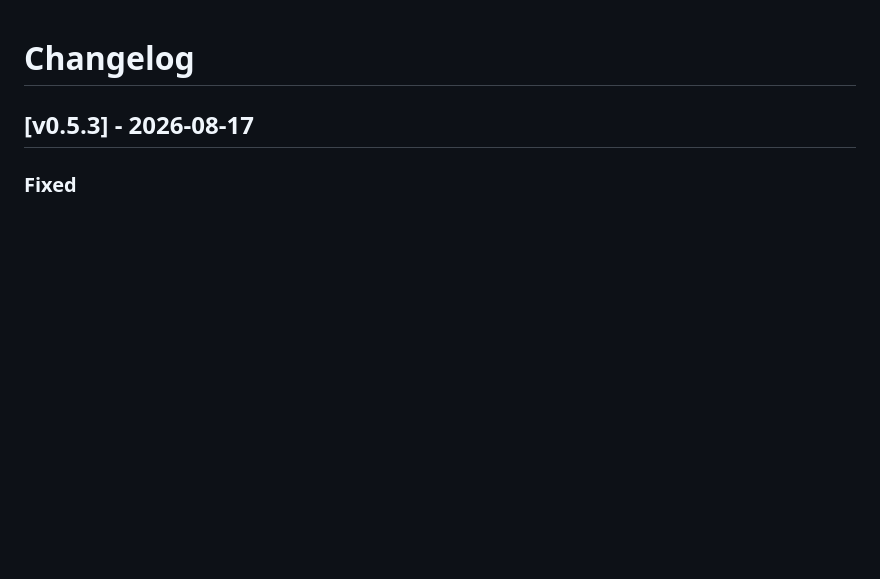
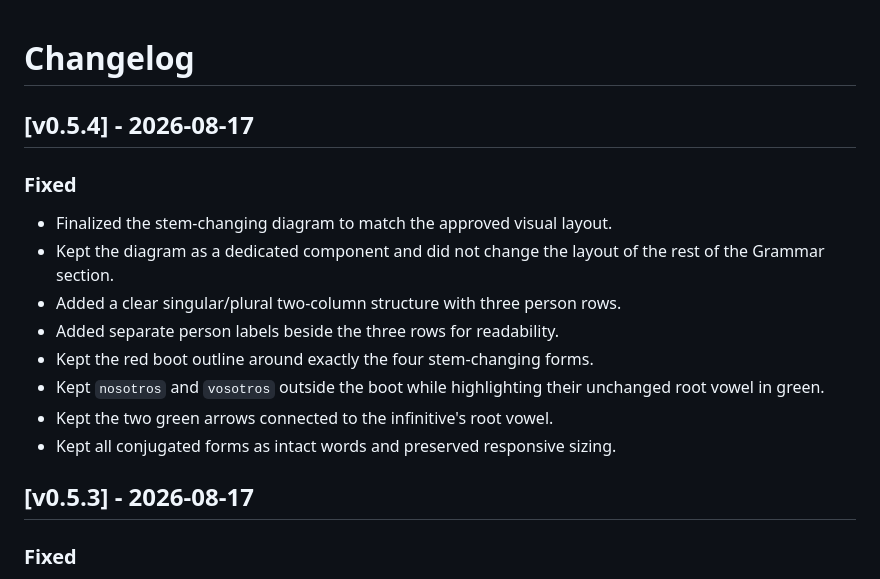
Before and after one commit to EsProfe/EsProfe, a Markdown page: CHANGELOG.md, the part around one of its changes. GitHub-like rendering; blank space fills up the shorter version.

Commit message:
Finalize approved stem diagram layout

```diff
--- a/CHANGELOG.md
+++ b/CHANGELOG.md
@@ -1,4 +1,17 @@
 # Changelog
+## [v0.5.4] - 2026-08-17
+
+### Fixed
+
+- Finalized the stem-changing diagram to match the approved visual layout.
+- Kept the diagram as a dedicated component and did not change the layout of the rest of the Grammar section.
+- Added a clear singular/plural two-column structure with three person rows.
+- Added separate person labels beside the three rows for readability.
+- Kept the red boot outline around exactly the four stem-changing forms.
+- Kept `nosotros` and `vosotros` outside the boot while highlighting their unchanged root vowel in green.
+- Kept the two green arrows connected to the infinitive's root vowel.
+- Kept all conjugated forms as intact words and preserved responsive sizing.
+
 ## [v0.5.3] - 2026-08-17
 
 ### Fixed
```
Also changed, not shown: other parts of CHANGELOG.md (+0 -70 lines).
